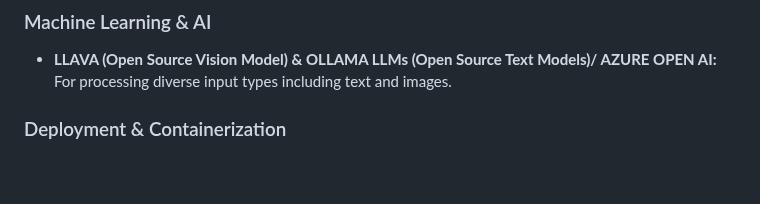
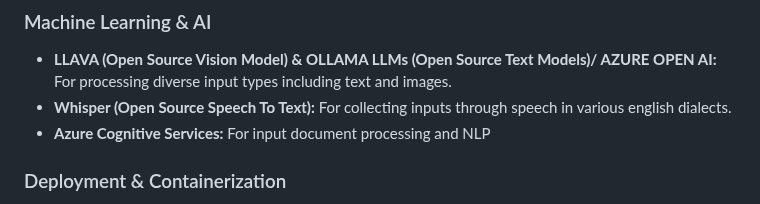
Before and after one commit to Suraj-Chavan1/Project-Atlas, a Markdown page: README.md, the part around the change. GitHub-like rendering; blank space fills up the shorter version.

```diff
--- a/README.md
+++ b/README.md
@@ -123,6 +123,8 @@ User Flow Link : https://drive.google.com/file/d/1n4Zuw9-QC7NzIxbbDbrtynsAy_VaDj
 
 ### Machine Learning & AI
 - **LLAVA (Open Source Vision Model) & OLLAMA LLMs (Open Source Text Models)/ AZURE OPEN AI:** For processing diverse input types including text and images.
+- **Whisper (Open Source Speech To Text):** For collecting inputs through speech in various english dialects.
+- **Azure Cognitive Services:** For input document processing and NLP
 
 ### Deployment & Containerization
 - **Docker:** For containerizing applications to ensure consistency across development, testing, and production.
```
